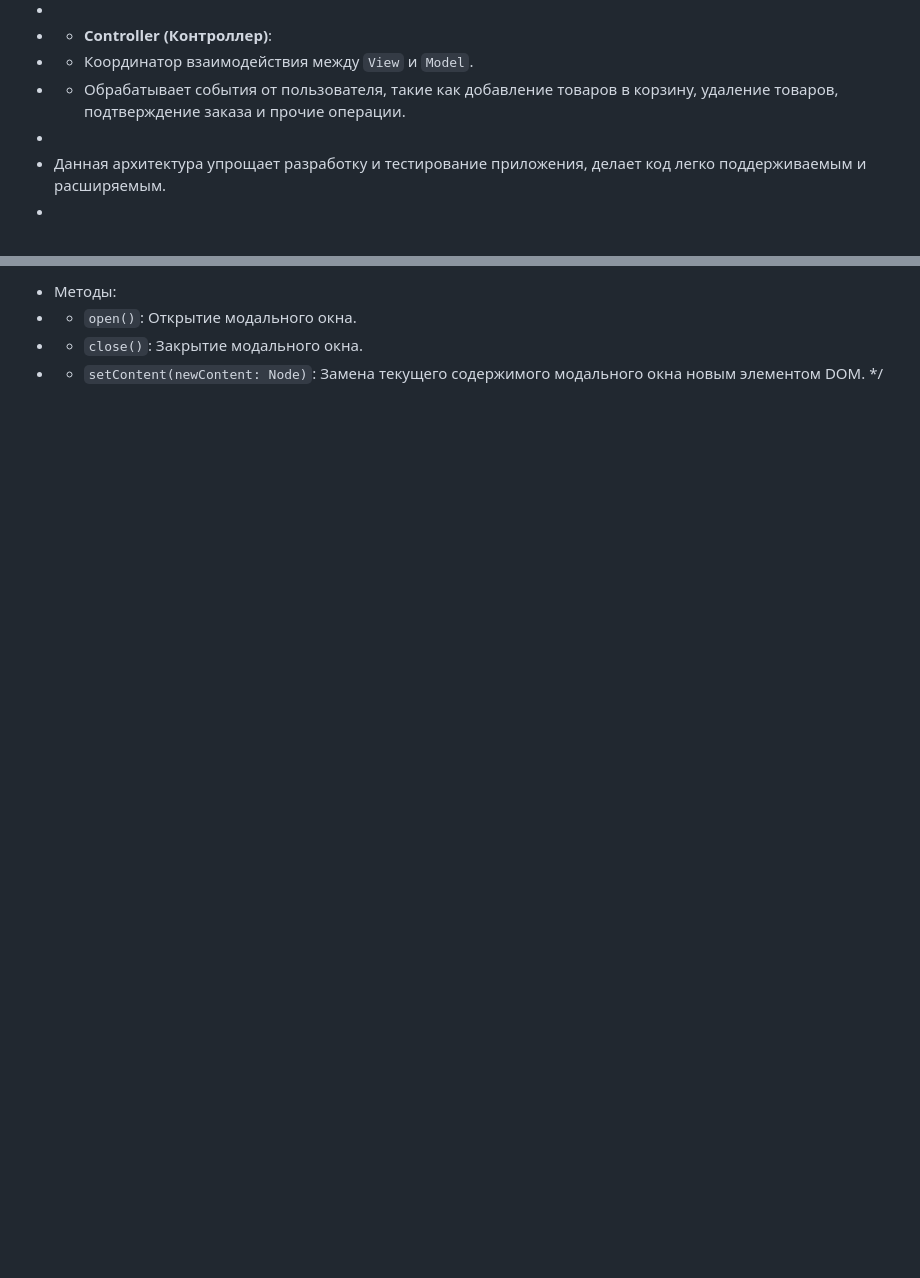
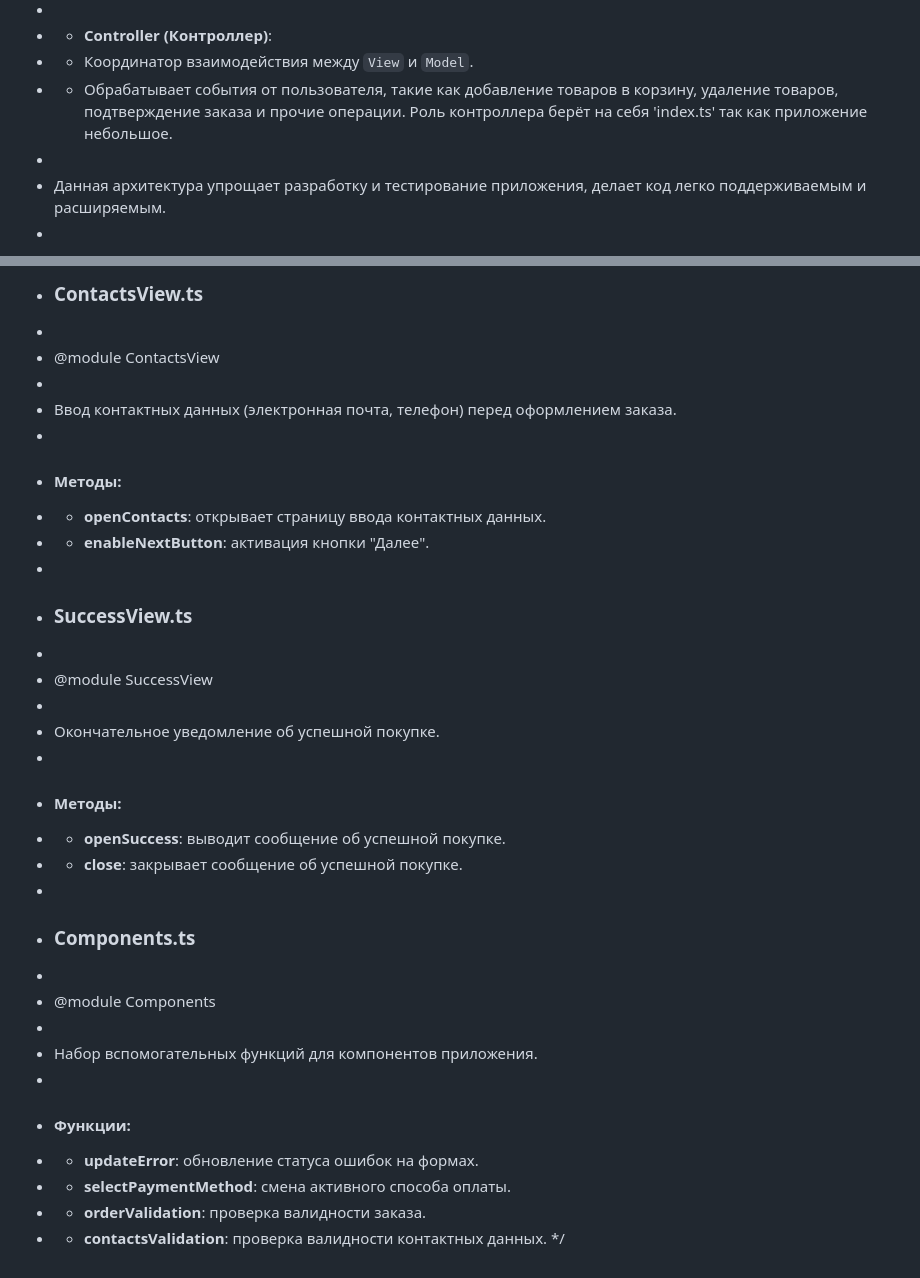
Before and after one commit to Renko-hub/web-larek-frontend, a Markdown page: README.md, 2 parts joined by grey strips. Drawn GitHub-style; blank space fills up the shorter version.

```diff
--- a/README.md
+++ b/README.md
@@ -101,7 +101,7 @@ https://github.com/Renko-hub/web-larek-frontend
  *
  * - **Controller (Контроллер)**:
  *   - Координатор взаимодействия между `View` и `Model`.
- *   - Обрабатывает события от пользователя, такие как добавление товаров в корзину, удаление товаров, подтверждение заказа и прочие операции.
+ *   - Обрабатывает события от пользователя, такие как добавление товаров в корзину, удаление товаров, подтверждение заказа и прочие операции. Роль контроллера берёт на себя 'index.ts' так как приложение небольшое.
  *
  * Данная архитектура упрощает разработку и тестирование приложения, делает код легко поддерживаемым и расширяемым.
  *
@@ -236,6 +235,33 @@ https://github.com/Renko-hub/web-larek-frontend
  *
- * Методы:
- * - `open()`: Открытие модального окна.
- * - `close()`: Закрытие модального окна.
- * - `setContent(newContent: Node)`: Замена текущего содержимого модального окна новым элементом DOM.
+ * ### ContactsView.ts
+ *
+ * @module ContactsView
+ *
+ * Ввод контактных данных (электронная почта, телефон) перед оформлением заказа.
+ *
+ * #### Методы:
+ * - **openContacts**: открывает страницу ввода контактных данных.
+ * - **enableNextButton**: активация кнопки "Далее".
+ *
+ * ### SuccessView.ts
+ *
+ * @module SuccessView
+ *
+ * Окончательное уведомление об успешной покупке.
+ *
+ * #### Методы:
+ * - **openSuccess**: выводит сообщение об успешной покупке.
+ * - **close**: закрывает сообщение об успешной покупке.
+ *
+ * ### Components.ts
+ *
+ * @module Components
+ *
+ * Набор вспомогательных функций для компонентов приложения.
+ *
+ * #### Функции:
+ * - **updateError**: обновление статуса ошибок на формах.
+ * - **selectPaymentMethod**: смена активного способа оплаты.
+ * - **orderValidation**: проверка валидности заказа.
+ * - **contactsValidation**: проверка валидности контактных данных.
  */
```
Also changed, not shown: other parts of README.md (+67 -68 lines).
